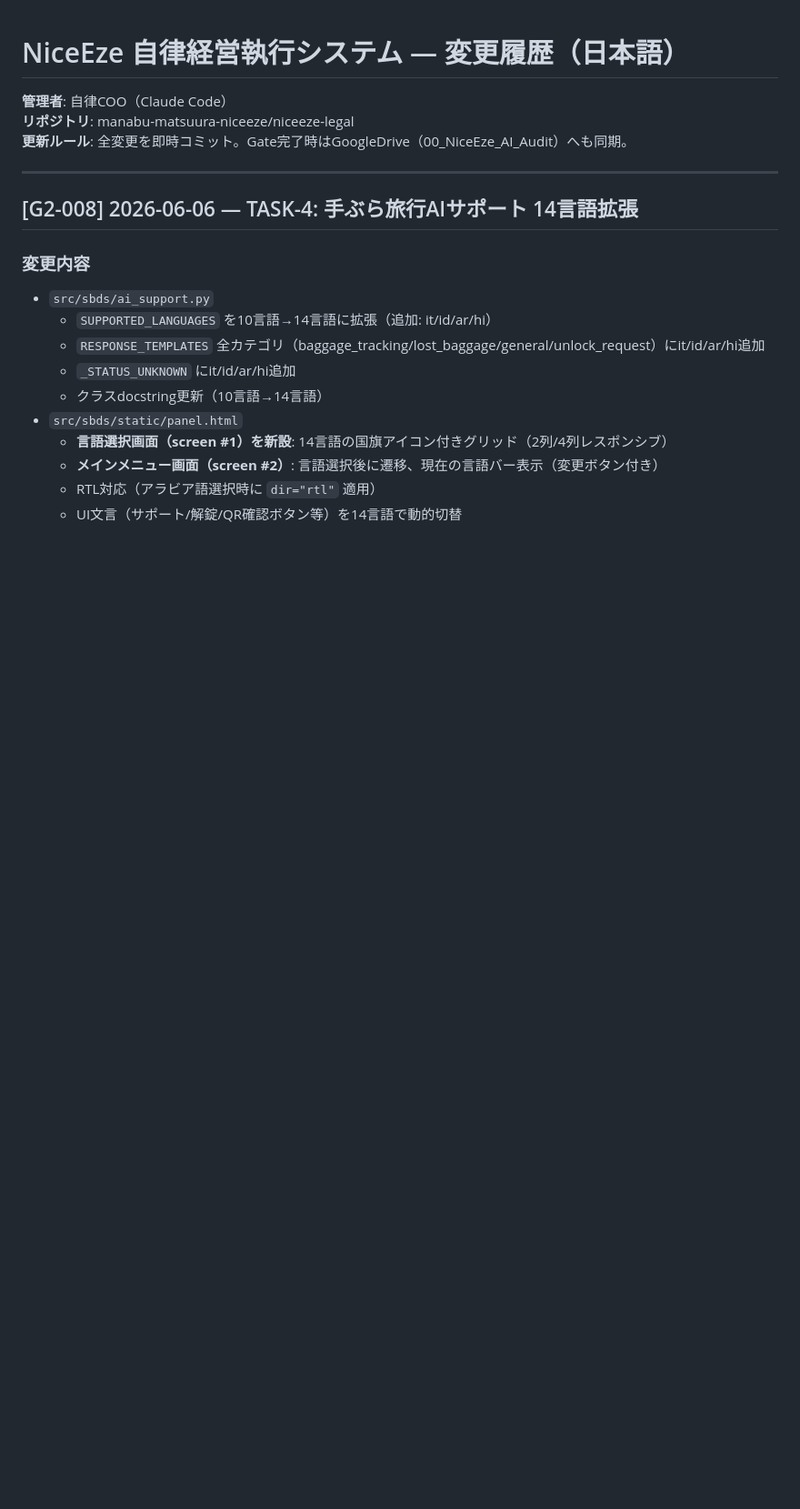
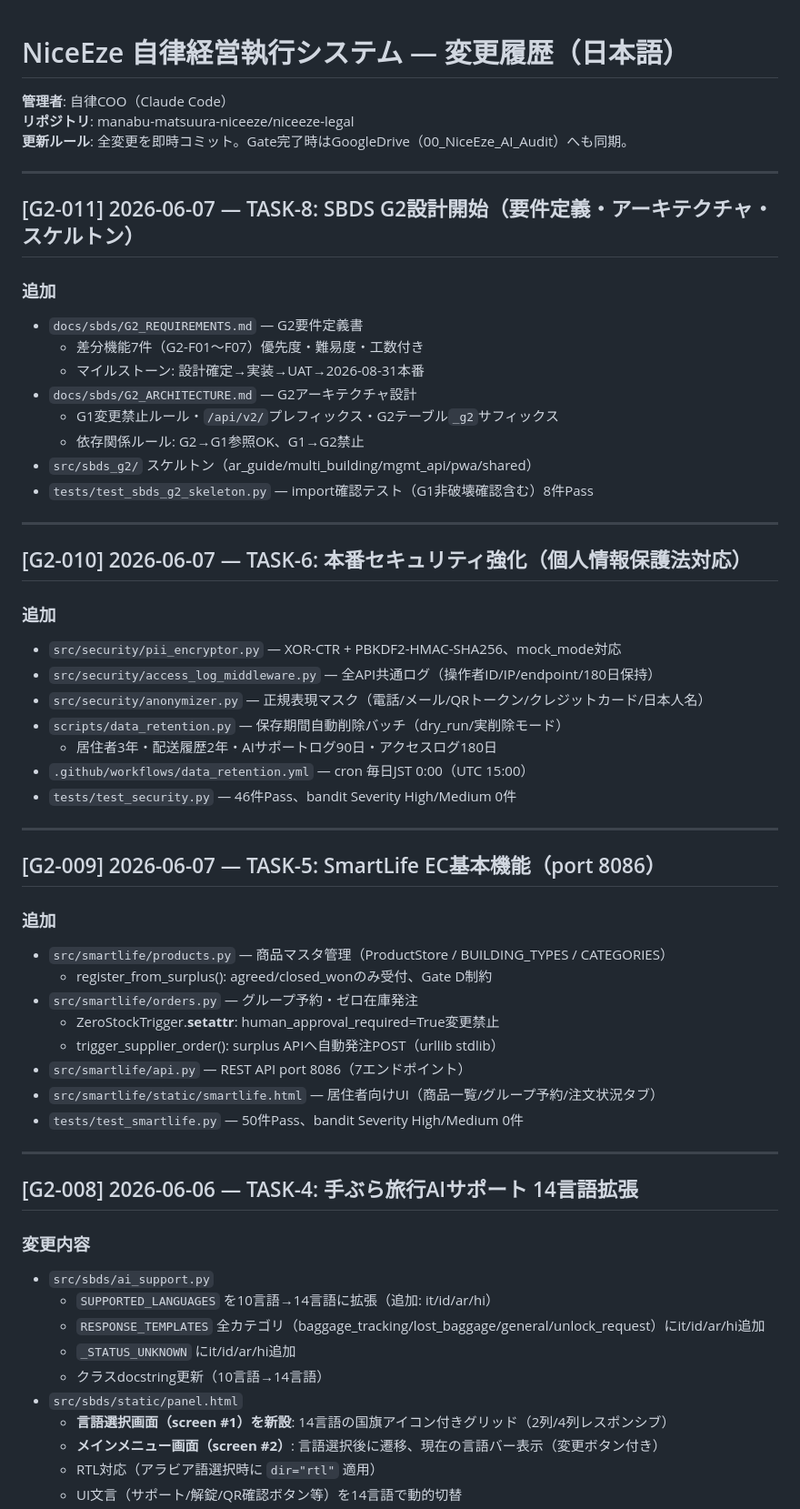
Before and after one commit to manabu-matsuura-niceeze/niceeze-legal, a Markdown page: docs/handover/CHANGELOG_JA.md, the part around the change. Shown at 91% size. Rendered like a GitHub page; blank space fills up the shorter version.

Commit message:
docs: CHANGELOG G2-009/010/011エントリ追加（TASK-5/6/8）

```diff
--- a/docs/handover/CHANGELOG_JA.md
+++ b/docs/handover/CHANGELOG_JA.md
@@ -3,6 +3,47 @@
 **管理者**: 自律COO（Claude Code）
 **リポジトリ**: manabu-matsuura-niceeze/niceeze-legal
 **更新ルール**: 全変更を即時コミット。Gate完了時はGoogleDrive（00_NiceEze_AI_Audit）へも同期。
+
+---
+
+## [G2-011] 2026-06-07 — TASK-8: SBDS G2設計開始（要件定義・アーキテクチャ・スケルトン）
+
+### 追加
+- `docs/sbds/G2_REQUIREMENTS.md` — G2要件定義書
+  - 差分機能7件（G2-F01〜F07）優先度・難易度・工数付き
+  - マイルストーン: 設計確定→実装→UAT→2026-08-31本番
+- `docs/sbds/G2_ARCHITECTURE.md` — G2アーキテクチャ設計
+  - G1変更禁止ルール・`/api/v2/`プレフィックス・G2テーブル`_g2`サフィックス
+  - 依存関係ルール: G2→G1参照OK、G1→G2禁止
+- `src/sbds_g2/` スケルトン（ar_guide/multi_building/mgmt_api/pwa/shared）
+- `tests/test_sbds_g2_skeleton.py` — import確認テスト（G1非破壊確認含む）8件Pass
+
+---
+
+## [G2-010] 2026-06-07 — TASK-6: 本番セキュリティ強化（個人情報保護法対応）
+
+### 追加
+- `src/security/pii_encryptor.py` — XOR-CTR + PBKDF2-HMAC-SHA256、mock_mode対応
+- `src/security/access_log_middleware.py` — 全API共通ログ（操作者ID/IP/endpoint/180日保持）
+- `src/security/anonymizer.py` — 正規表現マスク（電話/メール/QRトークン/クレジットカード/日本人名）
+- `scripts/data_retention.py` — 保存期間自動削除バッチ（dry_run/実削除モード）
+  - 居住者3年・配送履歴2年・AIサポートログ90日・アクセスログ180日
+- `.github/workflows/data_retention.yml` — cron 毎日JST 0:00（UTC 15:00）
+- `tests/test_security.py` — 46件Pass、bandit Severity High/Medium 0件
+
+---
+
+## [G2-009] 2026-06-07 — TASK-5: SmartLife EC基本機能（port 8086）
+
+### 追加
+- `src/smartlife/products.py` — 商品マスタ管理（ProductStore / BUILDING_TYPES / CATEGORIES）
+  - register_from_surplus(): agreed/closed_wonのみ受付、Gate D制約
+- `src/smartlife/orders.py` — グループ予約・ゼロ在庫発注
+  - ZeroStockTrigger.__setattr__: human_approval_required=True変更禁止
+  - trigger_supplier_order(): surplus APIへ自動発注POST（urllib stdlib）
+- `src/smartlife/api.py` — REST API port 8086（7エンドポイント）
+- `src/smartlife/static/smartlife.html` — 居住者向けUI（商品一覧/グループ予約/注文状況タブ）
+- `tests/test_smartlife.py` — 50件Pass、bandit Severity High/Medium 0件
 
 ---
 
```
